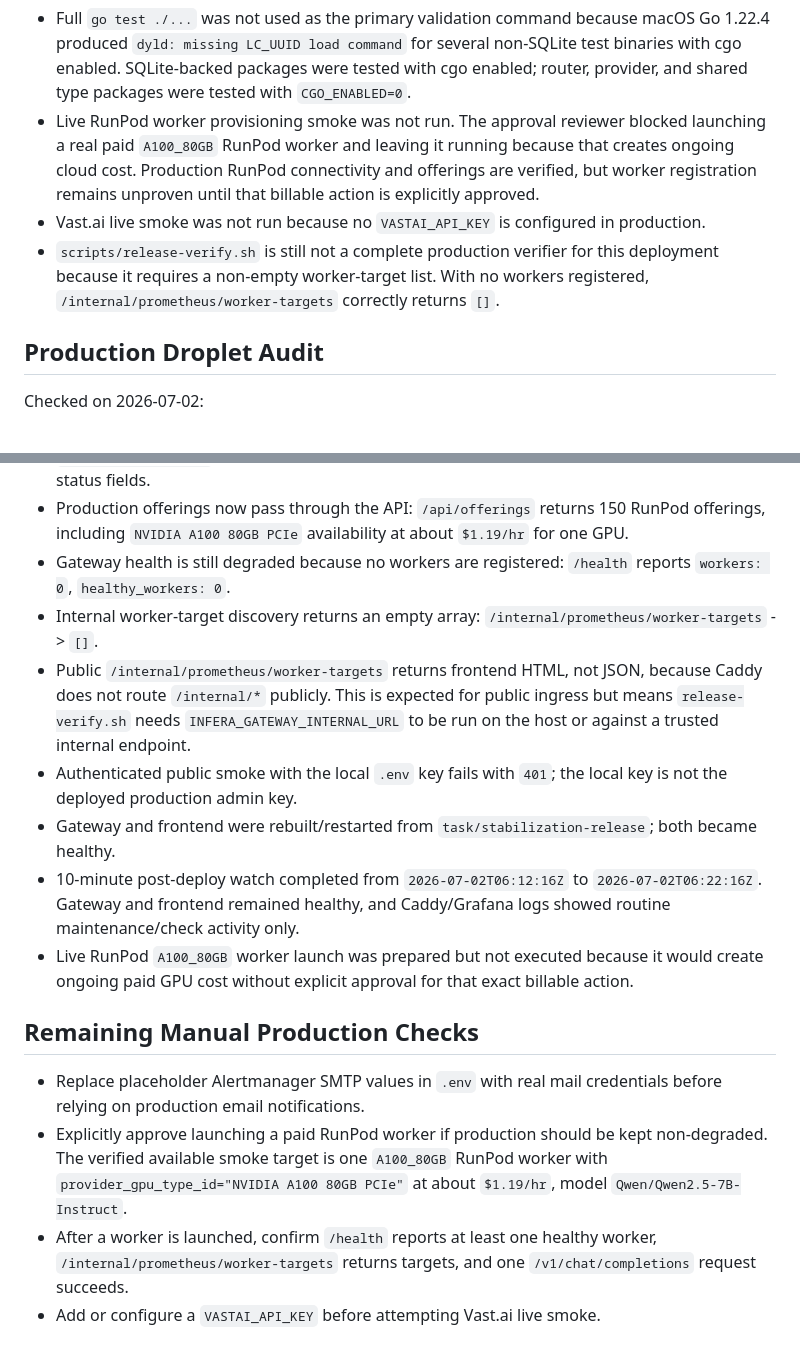
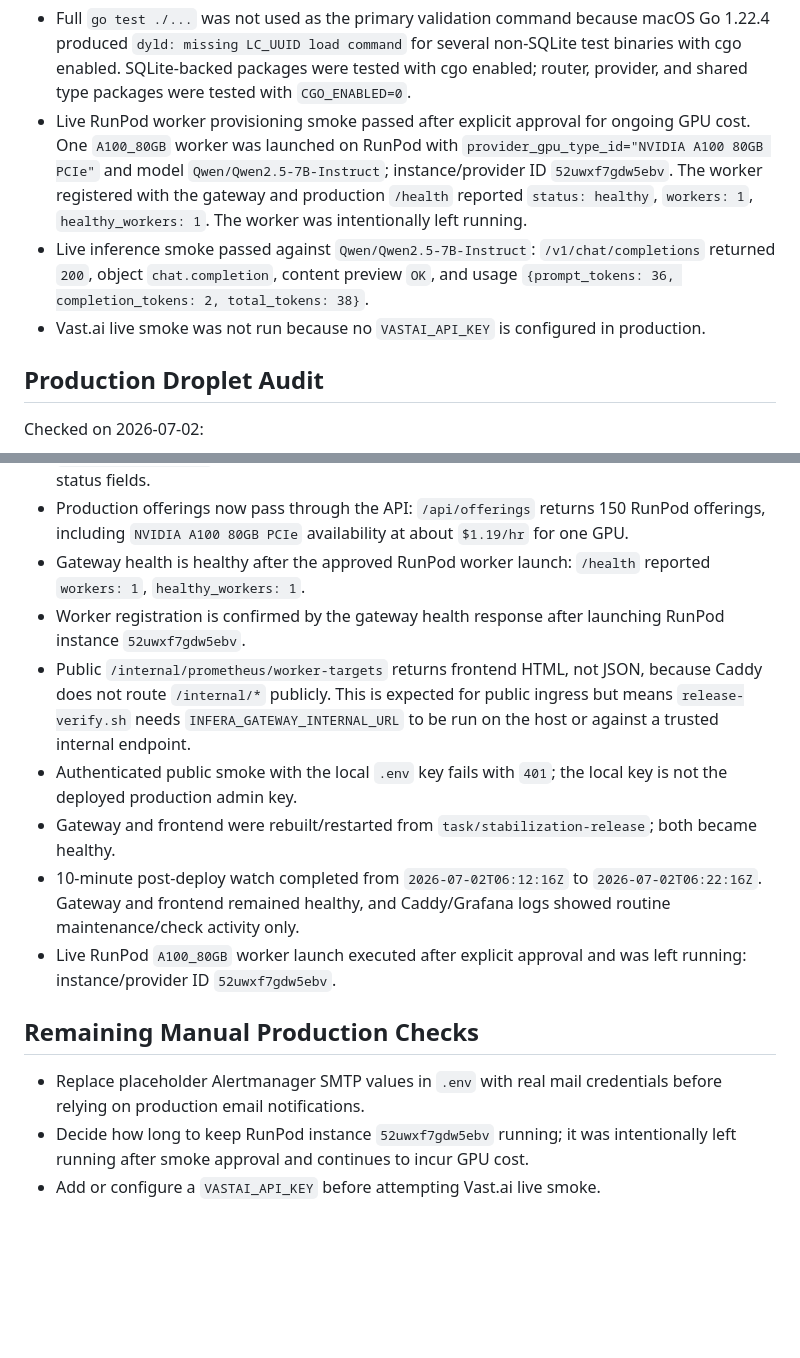
Before and after one commit to SiddharthSSR/infera, a Markdown page: docs/releases/STABILIZATION_RELEASE_REPORT.md, 2 parts joined by grey strips. Drawn GitHub-style; blank space fills up the shorter version.

Commit message:
docs(release): record live RunPod smoke

```diff
--- a/docs/releases/STABILIZATION_RELEASE_REPORT.md
+++ b/docs/releases/STABILIZATION_RELEASE_REPORT.md
@@ -142,9 +142,9 @@ Passed:
 Not completed:
 
 - Full `go test ./...` was not used as the primary validation command because macOS Go 1.22.4 produced `dyld: missing LC_UUID load command` for several non-SQLite test binaries with cgo enabled. SQLite-backed packages were tested with cgo enabled; router, provider, and shared type packages were tested with `CGO_ENABLED=0`.
-- Live RunPod worker provisioning smoke was not run. The approval reviewer blocked launching a real paid `A100_80GB` RunPod worker and leaving it running because that creates ongoing cloud cost. Production RunPod connectivity and offerings are verified, but worker registration remains unproven until that billable action is explicitly approved.
+- Live RunPod worker provisioning smoke passed after explicit approval for ongoing GPU cost. One `A100_80GB` worker was launched on RunPod with `provider_gpu_type_id="NVIDIA A100 80GB PCIe"` and model `Qwen/Qwen2.5-7B-Instruct`; instance/provider ID `52uwxf7gdw5ebv`. The worker registered with the gateway and production `/health` reported `status: healthy`, `workers: 1`, `healthy_workers: 1`. The worker was intentionally left running.
+- Live inference smoke passed against `Qwen/Qwen2.5-7B-Instruct`: `/v1/chat/completions` returned `200`, object `chat.completion`, content preview `OK`, and usage `{prompt_tokens: 36, completion_tokens: 2, total_tokens: 38}`.
 - Vast.ai live smoke was not run because no `VASTAI_API_KEY` is configured in production.
-- `scripts/release-verify.sh` is still not a complete production verifier for this deployment because it requires a non-empty worker-target list. With no workers registered, `/internal/prometheus/worker-targets` correctly returns `[]`.
 
 ## Production Droplet Audit
 
@@ -160,17 +160,16 @@ Checked on 2026-07-02:
 - Public authenticated `/v1/models` passes with the deployed production admin key and returns 13 model records.
 - RunPod provider status now passes through the production API: `connected: true`, `active_instances: 0`, and account ID is returned. Values were not printed beyond non-secret status fields.
 - Production offerings now pass through the API: `/api/offerings` returns 150 RunPod offerings, including `NVIDIA A100 80GB PCIe` availability at about `$1.19/hr` for one GPU.
-- Gateway health is still degraded because no workers are registered: `/health` reports `workers: 0`, `healthy_workers: 0`.
-- Internal worker-target discovery returns an empty array: `/internal/prometheus/worker-targets` -> `[]`.
+- Gateway health is healthy after the approved RunPod worker launch: `/health` reported `workers: 1`, `healthy_workers: 1`.
+- Worker registration is confirmed by the gateway health response after launching RunPod instance `52uwxf7gdw5ebv`.
 - Public `/internal/prometheus/worker-targets` returns frontend HTML, not JSON, because Caddy does not route `/internal/*` publicly. This is expected for public ingress but means `release-verify.sh` needs `INFERA_GATEWAY_INTERNAL_URL` to be run on the host or against a trusted internal endpoint.
 - Authenticated public smoke with the local `.env` key fails with `401`; the local key is not the deployed production admin key.
 - Gateway and frontend were rebuilt/restarted from `task/stabilization-release`; both became healthy.
 - 10-minute post-deploy watch completed from `2026-07-02T06:12:16Z` to `2026-07-02T06:22:16Z`. Gateway and frontend remained healthy, and Caddy/Grafana logs showed routine maintenance/check activity only.
-- Live RunPod `A100_80GB` worker launch was prepared but not executed because it would create ongoing paid GPU cost without explicit approval for that exact billable action.
+- Live RunPod `A100_80GB` worker launch executed after explicit approval and was left running: instance/provider ID `52uwxf7gdw5ebv`.
 
 ## Remaining Manual Production Checks
 
 - Replace placeholder Alertmanager SMTP values in `.env` with real mail credentials before relying on production email notifications.
-- Explicitly approve launching a paid RunPod worker if production should be kept non-degraded. The verified available smoke target is one `A100_80GB` RunPod worker with `provider_gpu_type_id="NVIDIA A100 80GB PCIe"` at about `$1.19/hr`, model `Qwen/Qwen2.5-7B-Instruct`.
-- After a worker is launched, confirm `/health` reports at least one healthy worker, `/internal/prometheus/worker-targets` returns targets, and one `/v1/chat/completions` request succeeds.
+- Decide how long to keep RunPod instance `52uwxf7gdw5ebv` running; it was intentionally left running after smoke approval and continues to incur GPU cost.
 - Add or configure a `VASTAI_API_KEY` before attempting Vast.ai live smoke.
```
Also changed, not shown: docs/releases/STABILIZATION_RELEASE_NOTES.md (+4 -3 lines).
